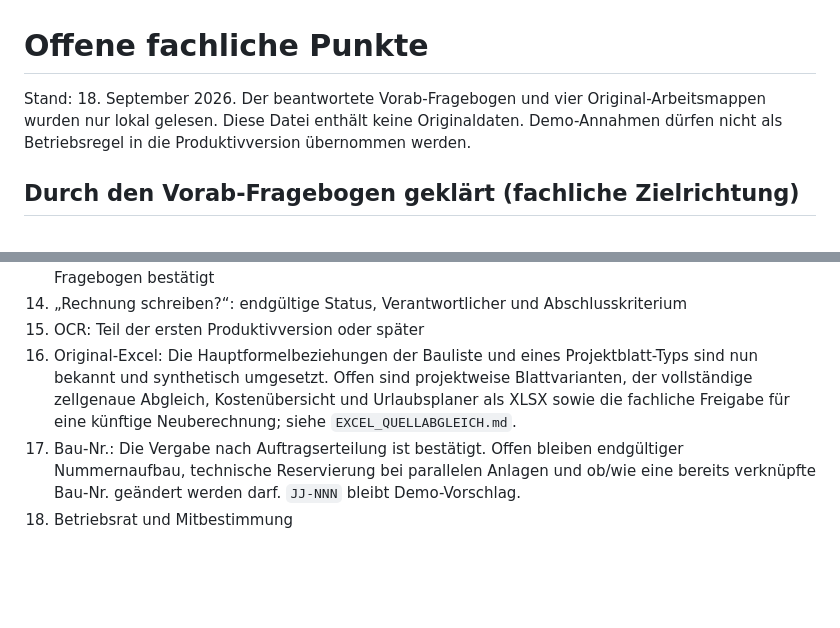
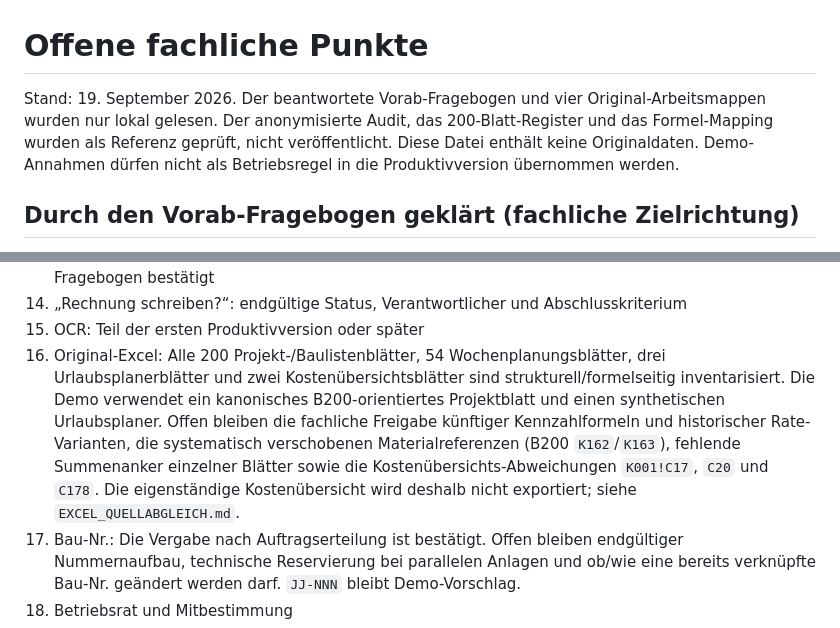
Before and after one commit to rvfxghpjnm-a11y/maler-meyer-demo, a Markdown page: OFFENE_FACHLICHE_PUNKTE.md, 2 parts joined by grey strips. GitHub-like rendering; blank space fills up the shorter version.

Commit message:
feat: audit-aligned synthetic Excel demo (OFFENE_FACHLICHE_PUNKTE.md)

```diff
--- a/OFFENE_FACHLICHE_PUNKTE.md
+++ b/OFFENE_FACHLICHE_PUNKTE.md
@@ -1,6 +1,6 @@
 # Offene fachliche Punkte
 
-Stand: 18. September 2026. Der beantwortete Vorab-Fragebogen und vier Original-Arbeitsmappen wurden nur lokal gelesen. Diese Datei enthält keine Originaldaten. Demo-Annahmen dürfen nicht als Betriebsregel in die Produktivversion übernommen werden.
+Stand: 19. September 2026. Der beantwortete Vorab-Fragebogen und vier Original-Arbeitsmappen wurden nur lokal gelesen. Der anonymisierte Audit, das 200-Blatt-Register und das Formel-Mapping wurden als Referenz geprüft, nicht veröffentlicht. Diese Datei enthält keine Originaldaten. Demo-Annahmen dürfen nicht als Betriebsregel in die Produktivversion übernommen werden.
 
 ## Durch den Vorab-Fragebogen geklärt (fachliche Zielrichtung)
 
@@ -26,7 +26,7 @@ Stand: 18. September 2026. Der beantwortete Vorab-Fragebogen und vier Original-A
 13. Push: genaue Trigger, Empfänger und Zeitpunkte; die wichtigsten Meldungskategorien wurden im Fragebogen bestätigt
 14. „Rechnung schreiben?“: endgültige Status, Verantwortlicher und Abschlusskriterium
 15. OCR: Teil der ersten Produktivversion oder später
-16. Original-Excel: Die Hauptformelbeziehungen der Bauliste und eines Projektblatt-Typs sind nun bekannt und synthetisch umgesetzt. Offen sind projektweise Blattvarianten, der vollständige zellgenaue Abgleich, Kostenübersicht und Urlaubsplaner als XLSX sowie die fachliche Freigabe für eine künftige Neuberechnung; siehe `EXCEL_QUELLABGLEICH.md`.
+16. Original-Excel: Alle 200 Projekt-/Baulistenblätter, 54 Wochenplanungsblätter, drei Urlaubsplanerblätter und zwei Kostenübersichtsblätter sind strukturell/formelseitig inventarisiert. Die Demo verwendet ein kanonisches B200-orientiertes Projektblatt und einen synthetischen Urlaubsplaner. Offen bleiben die fachliche Freigabe künftiger Kennzahlformeln und historischer Rate-Varianten, die systematisch verschobenen Materialreferenzen (B200 `K162`/`K163`), fehlende Summenanker einzelner Blätter sowie die Kostenübersichts-Abweichungen `K001!C17`, `C20` und `C178`. Die eigenständige Kostenübersicht wird deshalb nicht exportiert; siehe `EXCEL_QUELLABGLEICH.md`.
 17. Bau-Nr.: Die Vergabe nach Auftragserteilung ist bestätigt. Offen bleiben endgültiger Nummernaufbau, technische Reservierung bei parallelen Anlagen und ob/wie eine bereits verknüpfte Bau-Nr. geändert werden darf. `JJ-NNN` bleibt Demo-Vorschlag.
 18. Betriebsrat und Mitbestimmung
 19. Aufbewahrung und Löschfristen
```
